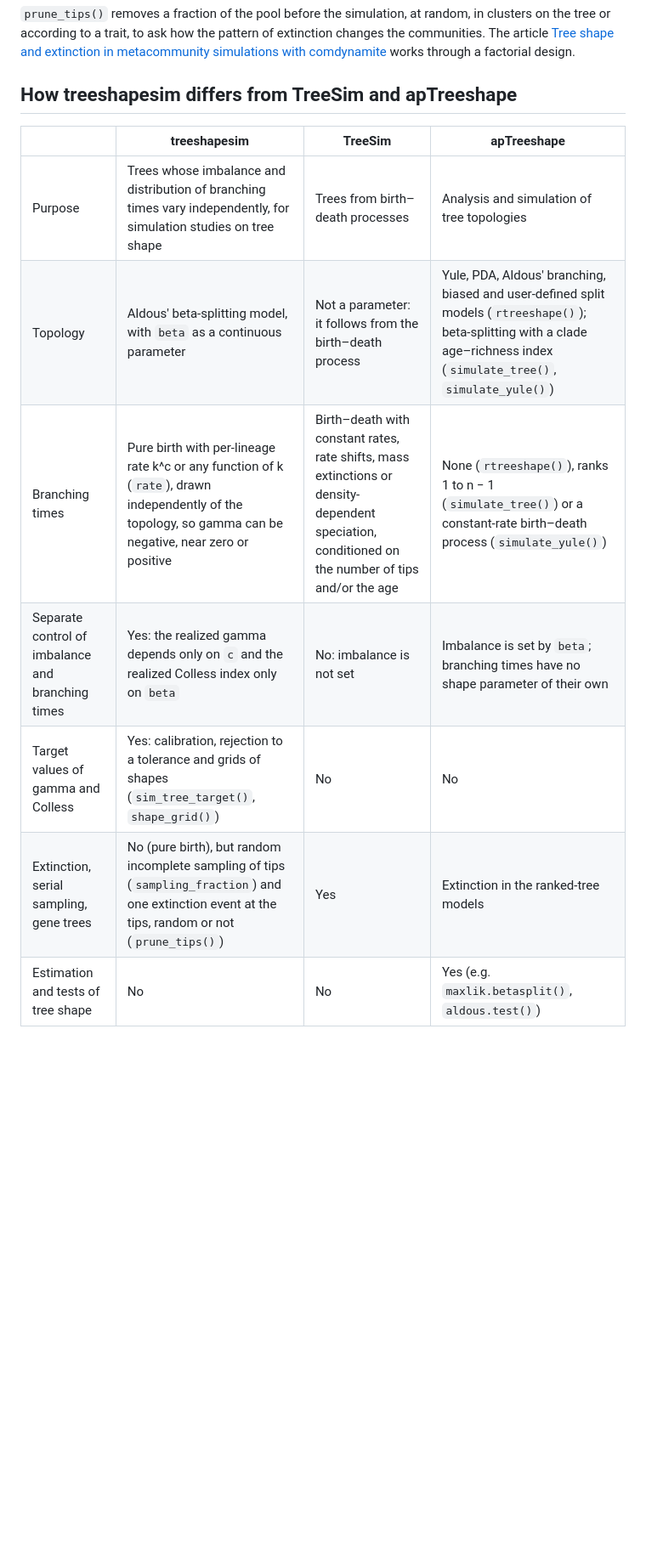
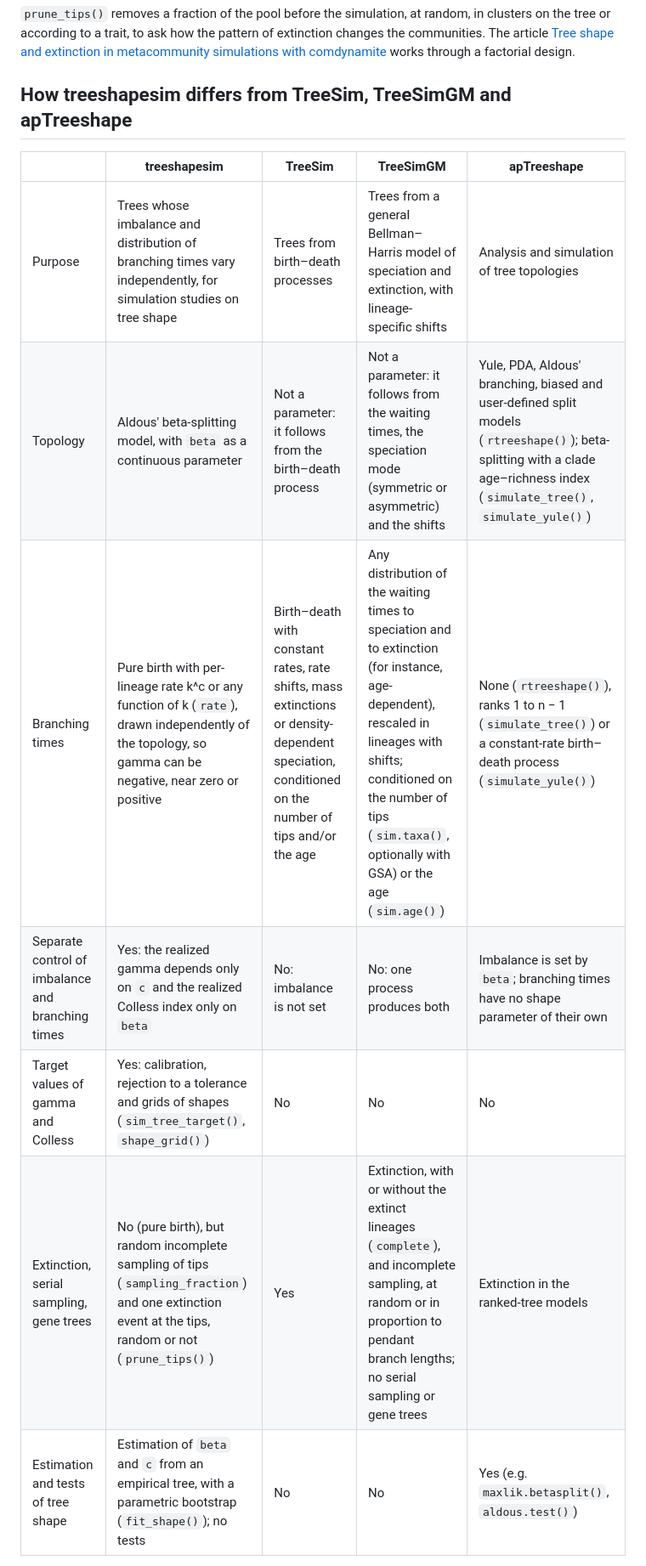
Before and after one commit to diogoprov/treeshapesim, a Markdown page: README.md, the part around one of its changes. Shown at 85% size. GitHub-like rendering; blank space fills up the shorter version.

Commit message:
README: TreeSimGM na comparação; fit_shape() na linha de estimação
Co-Authored-By: Claude Opus 5.5 <noreply@anthropic.com>

```diff
--- a/README.md
+++ b/README.md
@@ -94,15 +94,15 @@ extinction changes the communities. The article
 [Tree shape and extinction in metacommunity simulations with comdynamite](https://provetelab.org/treeshapesim/articles/comdynamite.html)
 works through a factorial design.
 
-## How treeshapesim differs from TreeSim and apTreeshape
+## How treeshapesim differs from TreeSim, TreeSimGM and apTreeshape
 
-| | treeshapesim | TreeSim | apTreeshape |
-|---|---|---|---|
-| Purpose | Trees whose imbalance and distribution of branching times vary independently, for simulation studies on tree shape | Trees from birth–death processes | Analysis and simulation of tree topologies |
-| Topology | Aldous' beta-splitting model, with `beta` as a continuous parameter | Not a parameter: it follows from the birth–death process | Yule, PDA, Aldous' branching, biased and user-defined split models (`rtreeshape()`); beta-splitting with a clade age–richness index (`simulate_tree()`, `simulate_yule()`) |
-| Branching times | Pure birth with per-lineage rate k^c or any function of k (`rate`), drawn independently of the topology, so gamma can be negative, near zero or positive | Birth–death with constant rates, rate shifts, mass extinctions or density-dependent speciation, conditioned on the number of tips and/or the age | None (`rtreeshape()`), ranks 1 to n − 1 (`simulate_tree()`) or a constant-rate birth–death process (`simulate_yule()`) |
-| Separate control of imbalance and branching times | Yes: the realized gamma depends only on `c` and the realized Colless index only on `beta` | No: imbalance is not set | Imbalance is set by `beta`; branching times have no shape parameter of their own |
-| Target values of gamma and Colless | Yes: calibration, rejection to a tolerance and grids of shapes (`sim_tree_target()`, `shape_grid()`) | No | No |
-| Extinction, serial sampling, gene trees | No (pure birth), but random incomplete sampling of tips (`sampling_fraction`) and one extinction event at the tips, random or not (`prune_tips()`) | Yes | Extinction in the ranked-tree models |
-| Estimation and tests of tree shape | No | No | Yes (e.g. `maxlik.betasplit()`, `aldous.test()`) |
+| | treeshapesim | TreeSim | TreeSimGM | apTreeshape |
+|---|---|---|---|---|
+| Purpose | Trees whose imbalance and distribution of branching times vary independently, for simulation studies on tree shape | Trees from birth–death processes | Trees from a general Bellman–Harris model of speciation and extinction, with lineage-specific shifts | Analysis and simulation of tree topologies |
+| Topology | Aldous' beta-splitting model, with `beta` as a continuous parameter | Not a parameter: it follows from the birth–death process | Not a parameter: it follows from the waiting times, the speciation mode (symmetric or asymmetric) and the shifts | Yule, PDA, Aldous' branching, biased and user-defined split models (`rtreeshape()`); beta-splitting with a clade age–richness index (`simulate_tree()`, `simulate_yule()`) |
+| Branching times | Pure birth with per-lineage rate k^c or any function of k (`rate`), drawn independently of the topology, so gamma can be negative, near zero or positive | Birth–death with constant rates, rate shifts, mass extinctions or density-dependent speciation, conditioned on the number of tips and/or the age | Any distribution of the waiting times to speciation and to extinction (for instance, age-dependent), rescaled in lineages with shifts; conditioned on the number of tips (`sim.taxa()`, optionally with GSA) or the age (`sim.age()`) | None (`rtreeshape()`), ranks 1 to n − 1 (`simulate_tree()`) or a constant-rate birth–death process (`simulate_yule()`) |
+| Separate control of imbalance and branching times | Yes: the realized gamma depends only on `c` and the realized Colless index only on `beta` | No: imbalance is not set | No: one process produces both | Imbalance is set by `beta`; branching times have no shape parameter of their own |
+| Target values of gamma and Colless | Yes: calibration, rejection to a tolerance and grids of shapes (`sim_tree_target()`, `shape_grid()`) | No | No | No |
+| Extinction, serial sampling, gene trees | No (pure birth), but random incomplete sampling of tips (`sampling_fraction`) and one extinction event at the tips, random or not (`prune_tips()`) | Yes | Extinction, with or without the extinct lineages (`complete`), and incomplete sampling, at random or in proportion to pendant branch lengths; no serial sampling or gene trees | Extinction in the ranked-tree models |
+| Estimation and tests of tree shape | Estimation of `beta` and `c` from an empirical tree, with a parametric bootstrap (`fit_shape()`); no tests | No | No | Yes (e.g. `maxlik.betasplit()`, `aldous.test()`) |
 
```
Also changed, not shown: other parts of README.md (+13 -4 lines), NEWS.md (+1 -0 lines), ROADMAP.md (+3 -3 lines).
